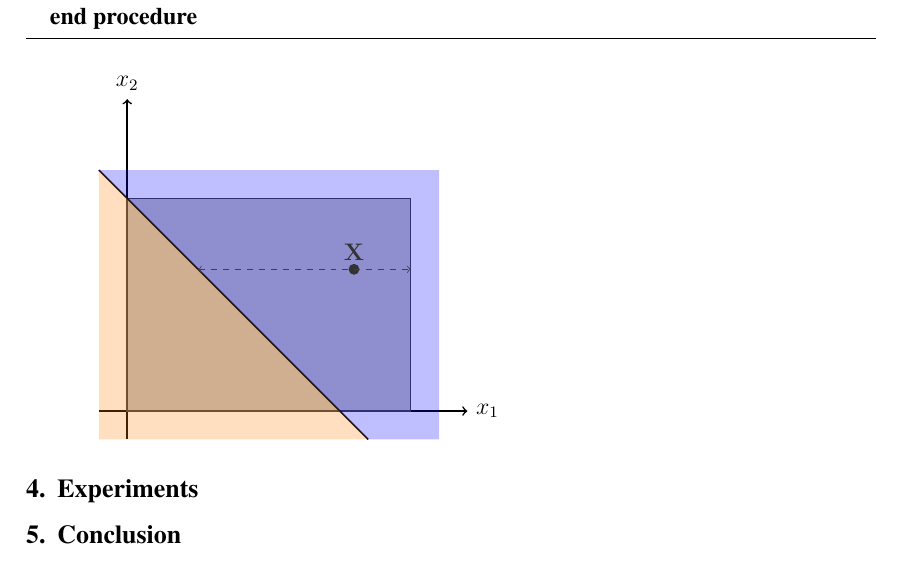
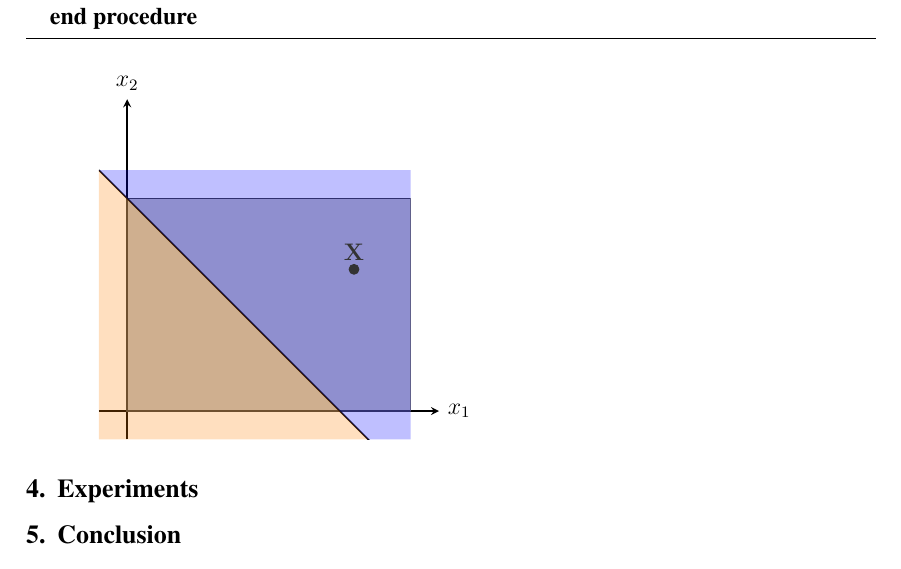
Before and after one commit to tiago-vargas/LabVicia-Paper, a LaTeX paper (main.tex): part of page 3 of 4, cut so that both start at the same text. Compiled offline with pdfLaTeX.

Commit message:
Refactor algorithm figure code to be more readable
Extract variables in code; define better commands

```diff
--- a/main.tex
+++ b/main.tex
@@ -177,38 +177,66 @@ M = \{0.14 \le x_1 \le 0.92,
 
 % TODO: Put the example of the sliced square (2 inputs; 2 classes; one line dividing the square, defining the class boundaries; select a point and walk until you hit the line and notice how first walking vertically or horizontally changes the results)
 
+\tikzset{
+	axis/.style={black, thick, ->, >=stealth},
+	rectangle/.style={draw=black!75, fill=gray!50, thick},
+	line/.style={black, thick},
+}
+
+\def\margin{0.1}
+\def\ymin{-\margin}
+\def\ymax{1}
+\def\xmin{-\margin}
+\def\xmax{1}
+
+\newcommand{\drawAxes}{
+	\draw[axis] (0, \ymin) -- (0, \ymax + \margin) node[above] {$x_2$};
+	\draw[axis] (\xmin, 0) -- (\xmax + \margin, 0) node[right] {$x_1$};
+}
+
+\def\rectHeight{0.75}
+\def\rectLength{1}
+
+\newcommand{\drawRectangle}{
+	\filldraw[rectangle] (0, 0) rectangle (\rectLength, \rectHeight);
+}
+
+\newcommand{\drawBoundary}{
+	\draw[line] plot ({\x}, {\rectHeight - \x});
+}
+
+\newcommand{\drawPoint}[2]{
+	\filldraw[black!80] #1 circle (0.5pt) node[above] {#2};
+}
+
 \begin{tikzpicture}[scale=5, domain=-0.1:1.1]
-	\newcommand{\offset}{0.1}
-	\newcommand{\xmin}{-\offset}
-	\newcommand{\ymin}{-\offset}
-	\newcommand{\xmax}{1.1}
-	\newcommand{\ymax}{1}
-
-	% Axes
-	\draw[black, thick, ->] (0, \ymin) -- (0, \ymax + \offset) node[above] {$x_2$};
-	\draw[black, thick, ->] (\xmin, 0) -- (\xmax + \offset, 0) node[right] {$x_1$};
-
-	% Rectangle
-	\newcommand{\recty}{0.75}
-	\newcommand{\rectx}{1}
-	\filldraw[draw=black!75, fill=gray!50, thick] (0, 0) rectangle (\rectx, \recty);
-
-	% Boundary
-	\draw[black, thick, variable=\x, domain=\xmin:\recty+\offset] plot ({\x}, {0.75 - \x});
+	\drawAxes
+	\clip (\xmin, \ymin) rectangle (\xmax, \ymax);
+	\drawRectangle
+	\drawBoundary
 
 	% Colors
-	\coordinate (A) at (\xmin, \recty + \offset);  % Top left, line r
-	\coordinate (B) at (\recty + \offset, \ymin);  % Bottom right, line r
+	\coordinate (A) at (\xmin, \rectHeight + \margin);  % Top left, line r
+	\coordinate (B) at (\rectHeight + \margin, \ymin);  % Bottom right, line r
 	\fill[opacity=0.25, color=orange] (\xmin, \ymin) -- (A) -- (B) -- cycle;
-	\fill[opacity=0.25, color=blue] (A) -- (\rectx + \offset, \recty + \offset) -- (\rectx + \offset, \ymin) --  (B) -- cycle;
+	\fill[opacity=0.25, color=blue] (A) -- (\rectLength + \margin, \rectHeight + \margin) -- (\rectLength + \margin, \ymin) --  (B) -- cycle;
 
-	% Point
-	\newcommand{\Xx}{0.8}
-	\newcommand{\Xy}{0.5}
-	\filldraw[black!80] (\Xx, \Xy) circle (0.5pt) node[above] {$\vb{X}$};
+	% \begin{scope}
+	% 	\clip (0, 0) rectangle (\rectLength,\rectHeight);
 
-	% Dashed lines
-	\draw[black!75, dashed, <->] (\recty - \Xy, \Xy) -- (\rectx, \Xy);
+	% 	% \draw[fill=blue!30] (0, 0) rectangle (\rectLength,\rectHeight);
+	% 	\drawRectangle
+	% 	\draw[orange, thick, domain=0:\rectLength] plot (\x,{-\x});
+	% 	\draw[fill=orange!30] (0, 0) -- plot (\x, {\rectHeight -\x}) -- (\rectLength, 0) -- cycle;
+	% \end{scope}
+
+	\def\X{(0.8, 0.5)}
+	\drawPoint{\X}{$\vb{X}$}
+
+	% % Dashed lines
+	% \draw[black!75, dashed, <->] (\rectHeight - \Xy, \Xy) -- (\rectLength, \Xy);
+	\coordinate (XRect) at \X -| (\rectLength, 0);
+	\coordinate (LineX) at \X -| (0, 0);
 \end{tikzpicture}
 
 
```
